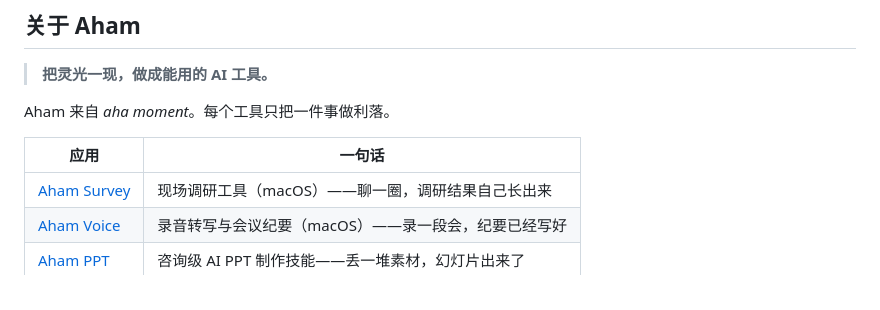
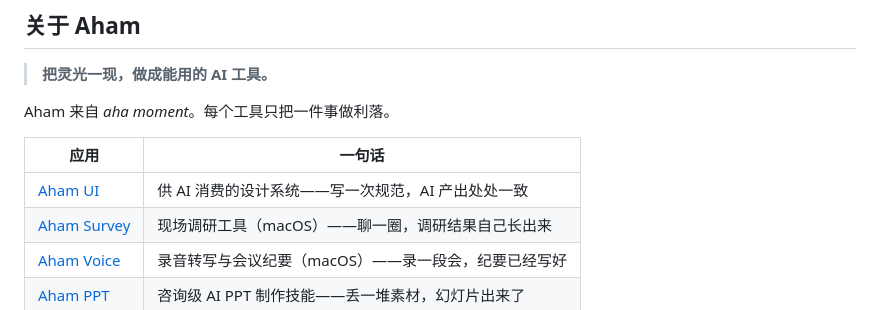
Before and after one commit to li599198347-svg/aham-ppt, a Markdown page: README.md, the part around the change. Rendered like a GitHub page.

Commit message:
docs: 产品矩阵表补入 Aham UI（全系列设计地基）

```diff
--- a/README.md
+++ b/README.md
@@ -15,6 +15,7 @@ Aham 来自 *aha moment*。每个工具只把一件事做利落。
 
 | 应用 | 一句话 |
 |---|---|
+| [Aham UI](https://github.com/li599198347-svg/aham-ui) | 供 AI 消费的设计系统——写一次规范，AI 产出处处一致 |
 | [Aham Survey](https://github.com/li599198347-svg/aham-survey) | 现场调研工具（macOS）——聊一圈，调研结果自己长出来 |
 | [Aham Voice](https://github.com/li599198347-svg/aham-voice) | 录音转写与会议纪要（macOS）——录一段会，纪要已经写好 |
 | [Aham PPT](https://github.com/li599198347-svg/aham-ppt) | 咨询级 AI PPT 制作技能——丢一堆素材，幻灯片出来了 |
```
